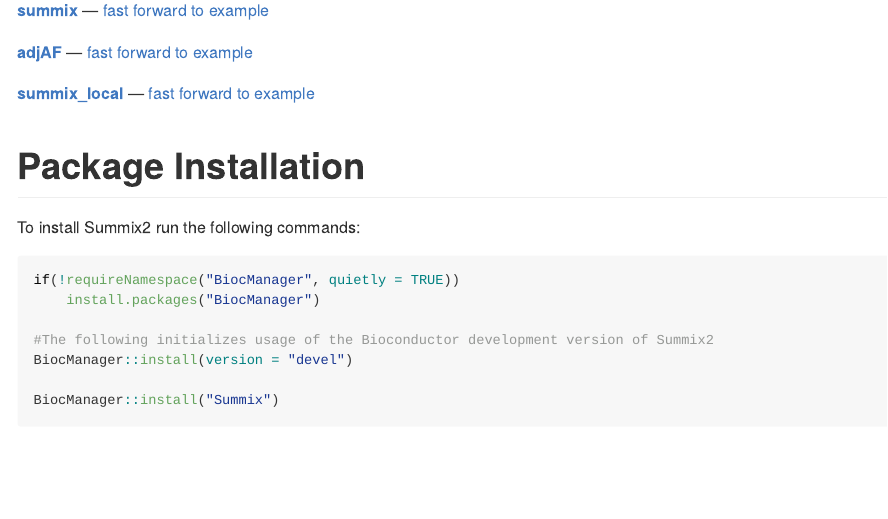
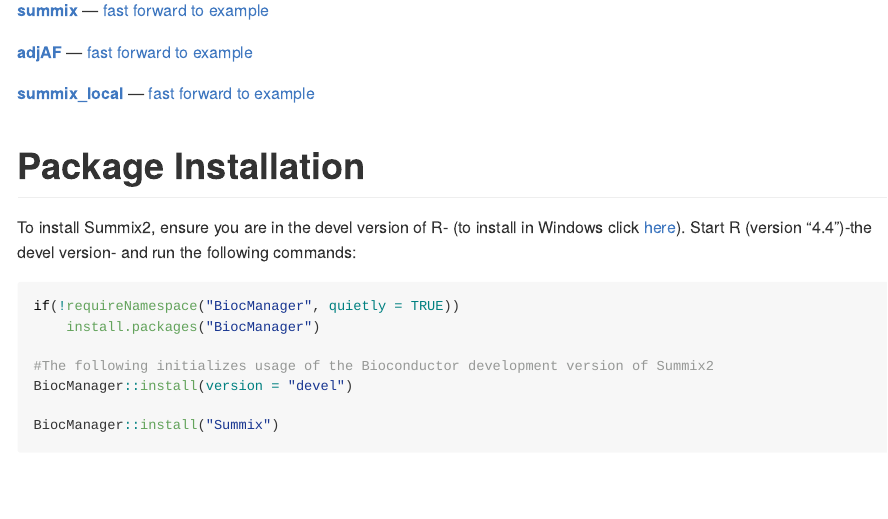
Before and after one commit to hendriau/Summix2, an R Markdown document (README.Rmd): the page in a window 1100 px wide, from 290 px down. The pictures show the output file README.md that the author committed with the source, drawn offline in the style of GitHub; long lines of code are wrapped.

Commit message:
updated README

````diff
--- a/README.Rmd
+++ b/README.Rmd
@@ -33,7 +33,7 @@
 
 # Package Installation
 
-To install Summix2 run the following commands:
+To install Summix2, ensure you are in the devel version of R- (to install in Windows click [here](https://cran.r-project.org/bin/windows/base/rdevel.html)). Start R (version "4.4")-the devel version- and run the following commands:
 
 ``` r
 if(!requireNamespace("BiocManager", quietly = TRUE))
````
Also changed, not shown: vignettes/Summix.Rmd (+1 -1 lines), README.md, 5 other files.
